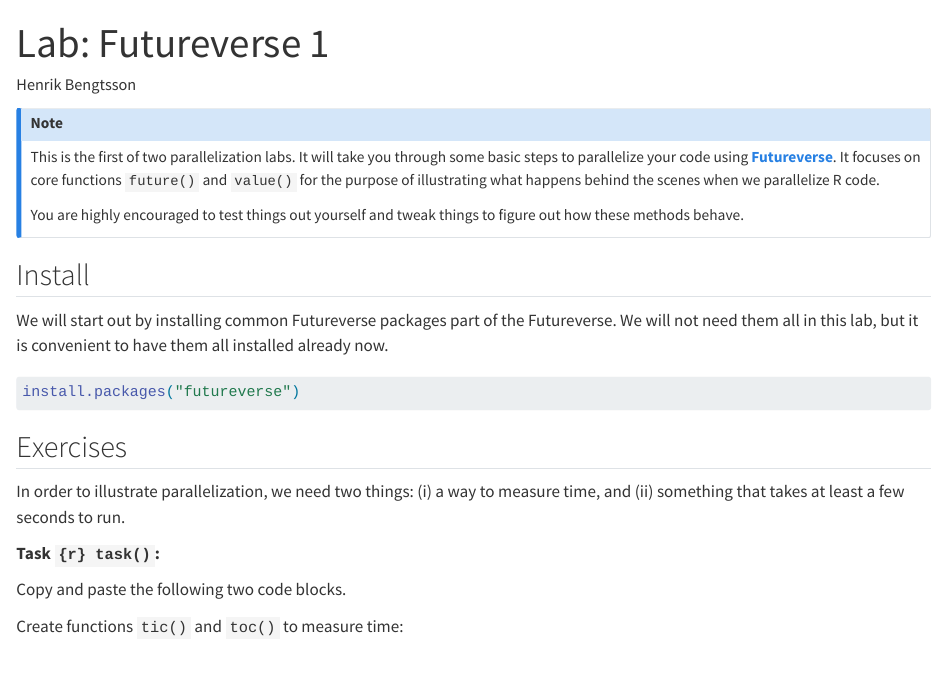
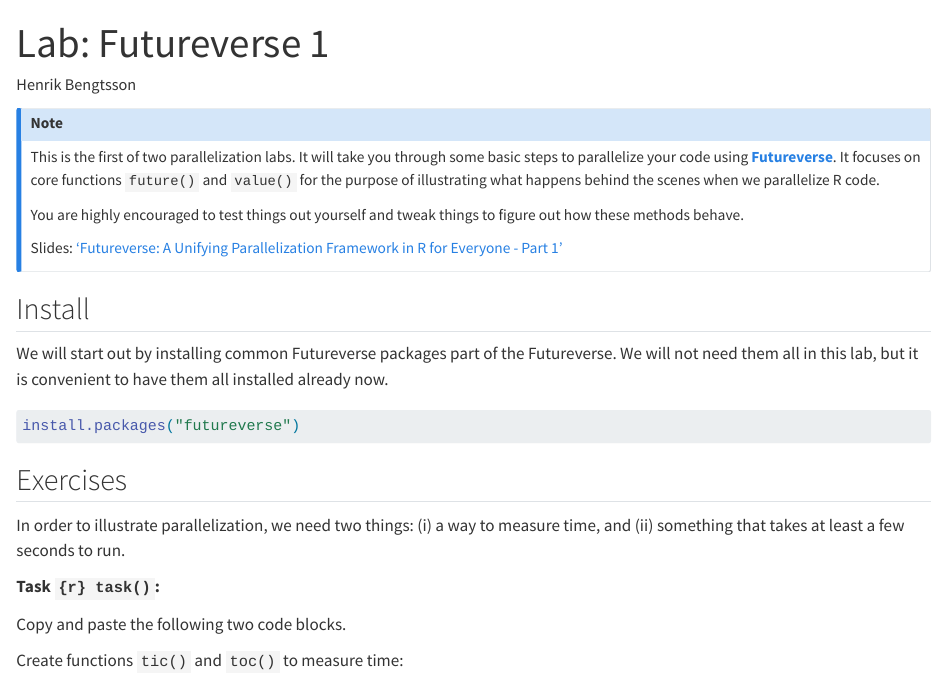
Before and after one commit to HenrikBengtsson/future-tutorial-user2024, a Quarto document (futureverse-lab1.qmd): the page in a window 1100 px wide, from its top. Rendered offline with R 4.5, knitr and Pandoc in place of Quarto, with nearby package versions.

Commit message:
Link to slides

```diff
--- a/futureverse-lab1.qmd
+++ b/futureverse-lab1.qmd
@@ -24,6 +24,8 @@
 
 You are highly encouraged to test things out yourself and tweak things
 to figure out how these methods behave.
+
+Slides: ['Futureverse: A Unifying Parallelization Framework in R for Everyone - Part 1'](https://docs.google.com/presentation/d/e/2PACX-1vRD2i8CC0faaQkeWZJMrWdOLYV7H5ibp6yN7mVHXbLl_paJYb7-Gs62owgoowKm6ywCvgCSIVn-ycPV/pub?start=false&loop=false&delayms=60000#slide=id.ga27fac03c6_0_0)
 
 :::
 
```
